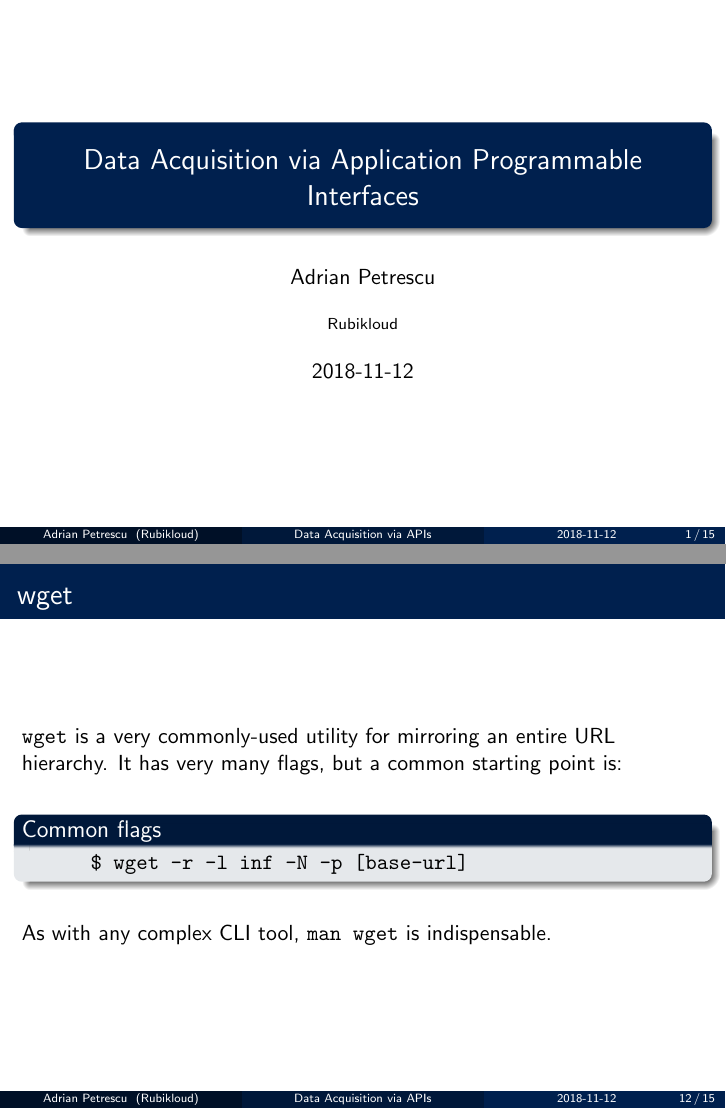
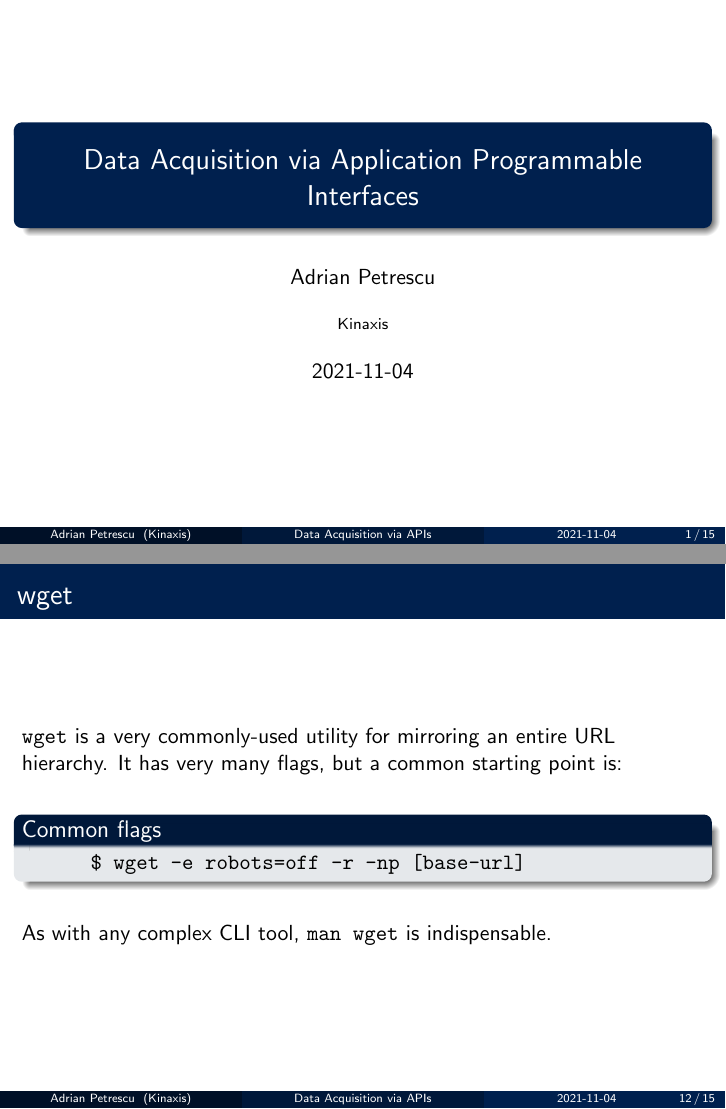
Before and after one commit to apetresc/rotman-api, LaTeX slides (day2.tex): pages 1 and 12 of 15, joined at a grey line. Compiled offline with pdfLaTeX.

Commit message:
Update Day 2 slides for 2021

```diff
--- a/day2.tex
+++ b/day2.tex
@@ -18,10 +18,11 @@
 
 \title[Data Acquisition via APIs]{Data Acquisition via Application Programmable Interfaces}
 \author{Adrian Petrescu}
-\institute{Rubikloud}
-\date{2018-11-12}
+\institute{Kinaxis}
+\date{2021-11-04}
 
 \begin{document}
+
 \frame{\titlepage}
 
 
@@ -251,7 +252,7 @@
 
   \begin{block}{Common flags}
     \begin{Verbatim}
-      $ wget -r -l inf -N -p [base-url]
+      $ wget -e robots=off -r -np [base-url]
     \end{Verbatim}
   \end{block}
 
```
Also changed, not shown: day2.pdf.
